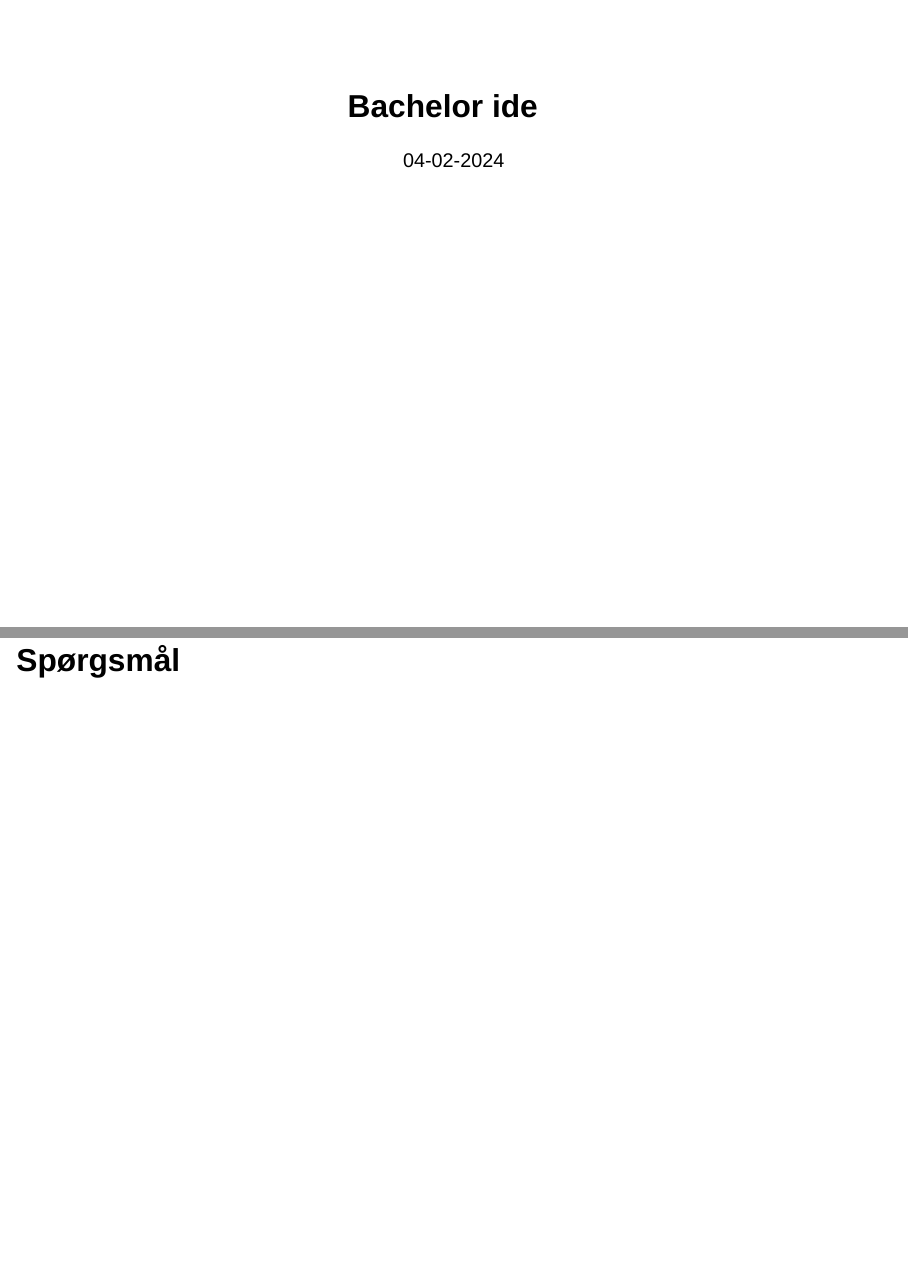
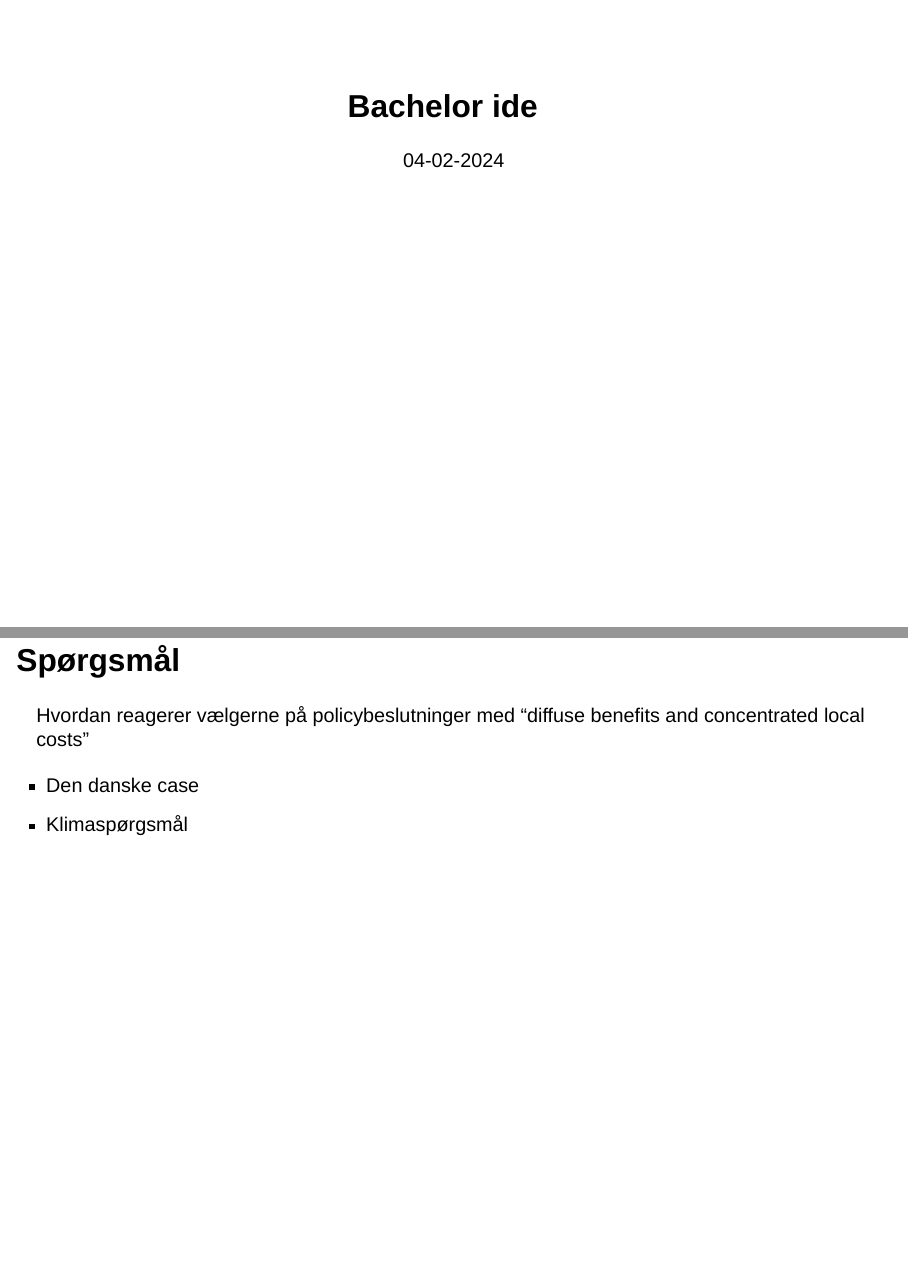
Before and after one commit to aleksanderbl29/bachelor, a Quarto document (synopsis/præsentation af ide/præsentation.qmd): pages 1 and 2 of 5, joined at a grey line. Rendered offline with R 4.5, knitr and Pandoc in place of Quarto, with nearby package versions; drawn as Slidy slides in place of the format the file asks for.

Commit message:
Muligt spørgsmål og callout

```diff
--- a/synopsis/præsentation af ide/præsentation.qmd
+++ b/synopsis/præsentation af ide/præsentation.qmd
@@ -9,8 +9,12 @@ date: 04-02-2024
 
 ## Spørgsmål
 
+::: {.callout icon="false"}
+Hvordan reagerer vælgerne på policybeslutninger med "diffuse benefits and concentrated local costs"
+:::
 
-
+-   Den danske case
+-   Klimaspørgsmål
 
 ## Quarto
 
```
